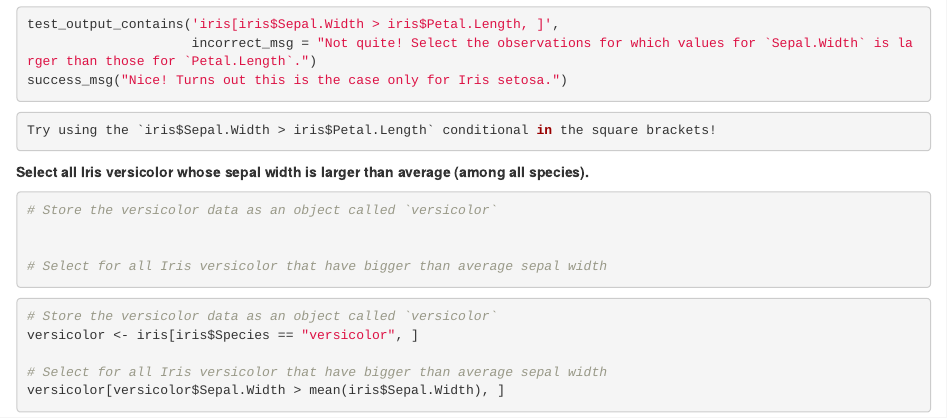
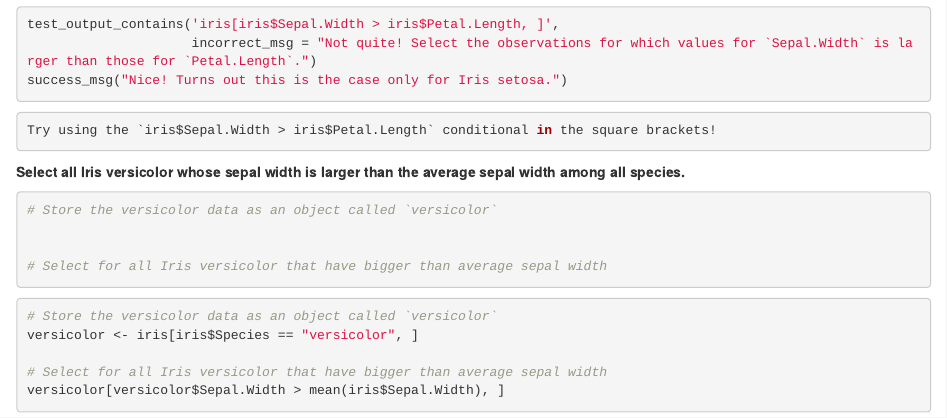
Before and after one commit to tommyjee/articles, an R Markdown document (R/subsetting.Rmd): the page in a window 1100 px wide, from 2690 px down. Rendered offline with R 4.5, knitr and Pandoc, with nearby package versions; the code chunks are not run, so their results and figures are left out.

Commit message:
update gitignore, add html file, tweak instructions

````diff
--- a/R/subsetting.Rmd
+++ b/R/subsetting.Rmd
@@ -157,7 +157,7 @@ success_msg("Nice! Turns out this is the case only for Iris setosa.")
 Try using the `iris$Sepal.Width > iris$Petal.Length` conditional in the square brackets!
 ```
 
-**Select all Iris versicolor whose sepal width is larger than average (among all species).**
+**Select all Iris versicolor whose sepal width is larger than the average sepal width among all species.**
 
 ```{r ex="create_e", type="sample-code"}
 # Store the versicolor data as an object called `versicolor`
````
Also changed, not shown: R/subsetting.html (added), 1 other file.
